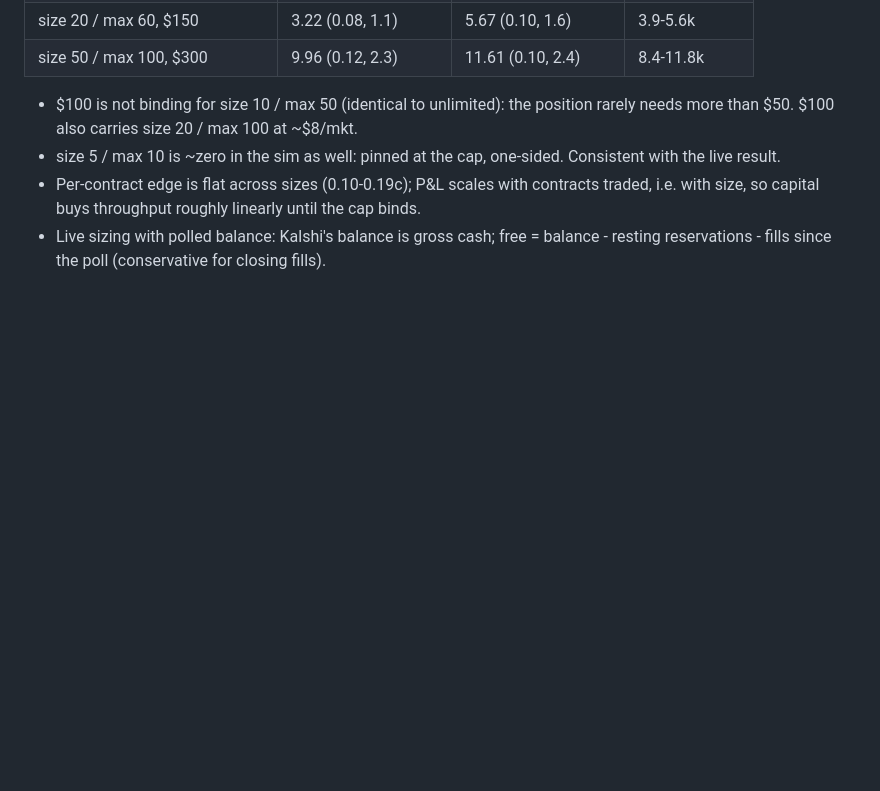
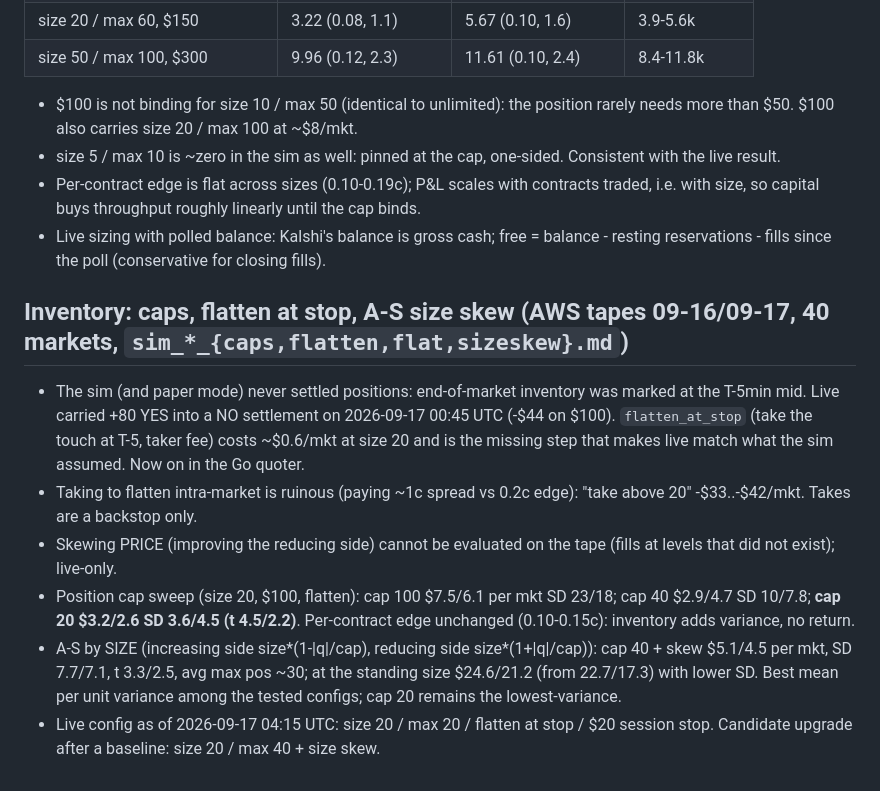
Before and after one commit to laneshetron/apma4903, a Markdown page: research/sim_findings.md, the part around the change. GitHub-like rendering; blank space fills up the shorter version.

Commit message:
research: inventory findings (caps, flatten, size skew)
Co-Authored-By: Claude Opus 5 <noreply@anthropic.com>
Claude-Session: https://claude.ai/code/session_01MgnKNmTqGNB2sCKrdQVkEW

```diff
--- a/research/sim_findings.md
+++ b/research/sim_findings.md
@@ -343,3 +343,12 @@ Sim now reserves price x qty for resting bids and holds collateral against the N
 - size 5 / max 10 is ~zero in the sim as well: pinned at the cap, one-sided. Consistent with the live result.
 - Per-contract edge is flat across sizes (0.10-0.19c); P&L scales with contracts traded, i.e. with size, so capital buys throughput roughly linearly until the cap binds.
 - Live sizing with polled balance: Kalshi's balance is gross cash; free = balance - resting reservations - fills since the poll (conservative for closing fills).
+
+## Inventory: caps, flatten at stop, A-S size skew (AWS tapes 09-16/09-17, 40 markets, `sim_*_{caps,flatten,flat,sizeskew}.md`)
+
+- The sim (and paper mode) never settled positions: end-of-market inventory was marked at the T-5min mid. Live carried +80 YES into a NO settlement on 2026-09-17 00:45 UTC (-$44 on $100). `flatten_at_stop` (take the touch at T-5, taker fee) costs ~$0.6/mkt at size 20 and is the missing step that makes live match what the sim assumed. Now on in the Go quoter.
+- Taking to flatten intra-market is ruinous (paying ~1c spread vs 0.2c edge): "take above 20" -$33..-$42/mkt. Takes are a backstop only.
+- Skewing PRICE (improving the reducing side) cannot be evaluated on the tape (fills at levels that did not exist); live-only.
+- Position cap sweep (size 20, $100, flatten): cap 100 $7.5/6.1 per mkt SD 23/18; cap 40 $2.9/4.7 SD 10/7.8; **cap 20 $3.2/2.6 SD 3.6/4.5 (t 4.5/2.2)**. Per-contract edge unchanged (0.10-0.15c): inventory adds variance, no return.
+- A-S by SIZE (increasing side size*(1-|q|/cap), reducing side size*(1+|q|/cap)): cap 40 + skew $5.1/4.5 per mkt, SD 7.7/7.1, t 3.3/2.5, avg max pos ~30; at the standing size $24.6/21.2 (from 22.7/17.3) with lower SD. Best mean per unit variance among the tested configs; cap 20 remains the lowest-variance.
+- Live config as of 2026-09-17 04:15 UTC: size 20 / max 20 / flatten at stop / $20 session stop. Candidate upgrade after a baseline: size 20 / max 40 + size skew.
```
Also changed, not shown: research/sim_2026-09-16_sizeskew.md (added, +20 -0 lines), research/sim_2026-09-17_sizeskew.md (added, +20 -0 lines).
